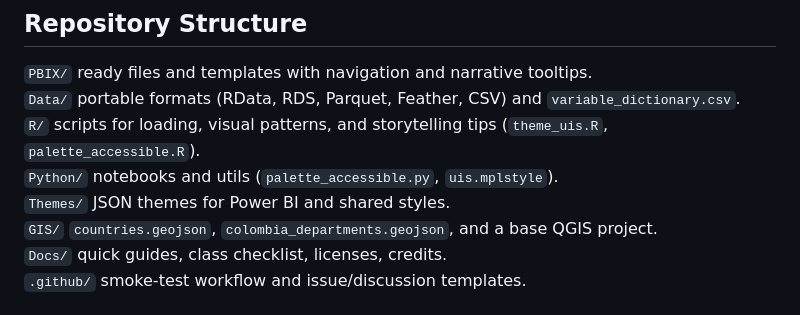
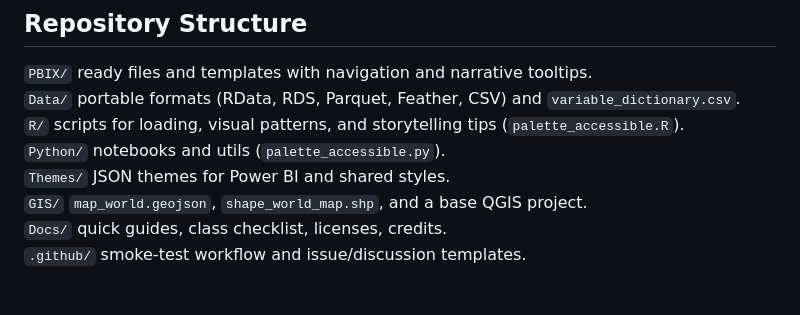
Before and after one commit to karlosmantilla/data-viz-storytelling-materials, a Markdown page: README.md, the part around the change. GitHub-like rendering.

```diff
--- a/README.md
+++ b/README.md
@@ -59,10 +59,10 @@ Try patterns in `02_visual_patterns.ipynb` (bars, lines, dotplots, small multipl
 ## Repository Structure
 `PBIX/` ready files and templates with navigation and narrative tooltips.
 `Data/` portable formats (RData, RDS, Parquet, Feather, CSV) and `variable_dictionary.csv`.
-`R/` scripts for loading, visual patterns, and storytelling tips (`theme_uis.R`, `palette_accessible.R`).
-`Python/` notebooks and utils (`palette_accessible.py`, `uis.mplstyle`).
+`R/` scripts for loading, visual patterns, and storytelling tips (`palette_accessible.R`).
+`Python/` notebooks and utils (`palette_accessible.py`).
 `Themes/` JSON themes for Power BI and shared styles.
-`GIS/` `countries.geojson`, `colombia_departments.geojson`, and a base QGIS project.
+`GIS/` `map_world.geojson`, `shape_world_map.shp`, and a base QGIS project.
 `Docs/` quick guides, class checklist, licenses, credits.
 `.github/` smoke-test workflow and issue/discussion templates.
 
```
